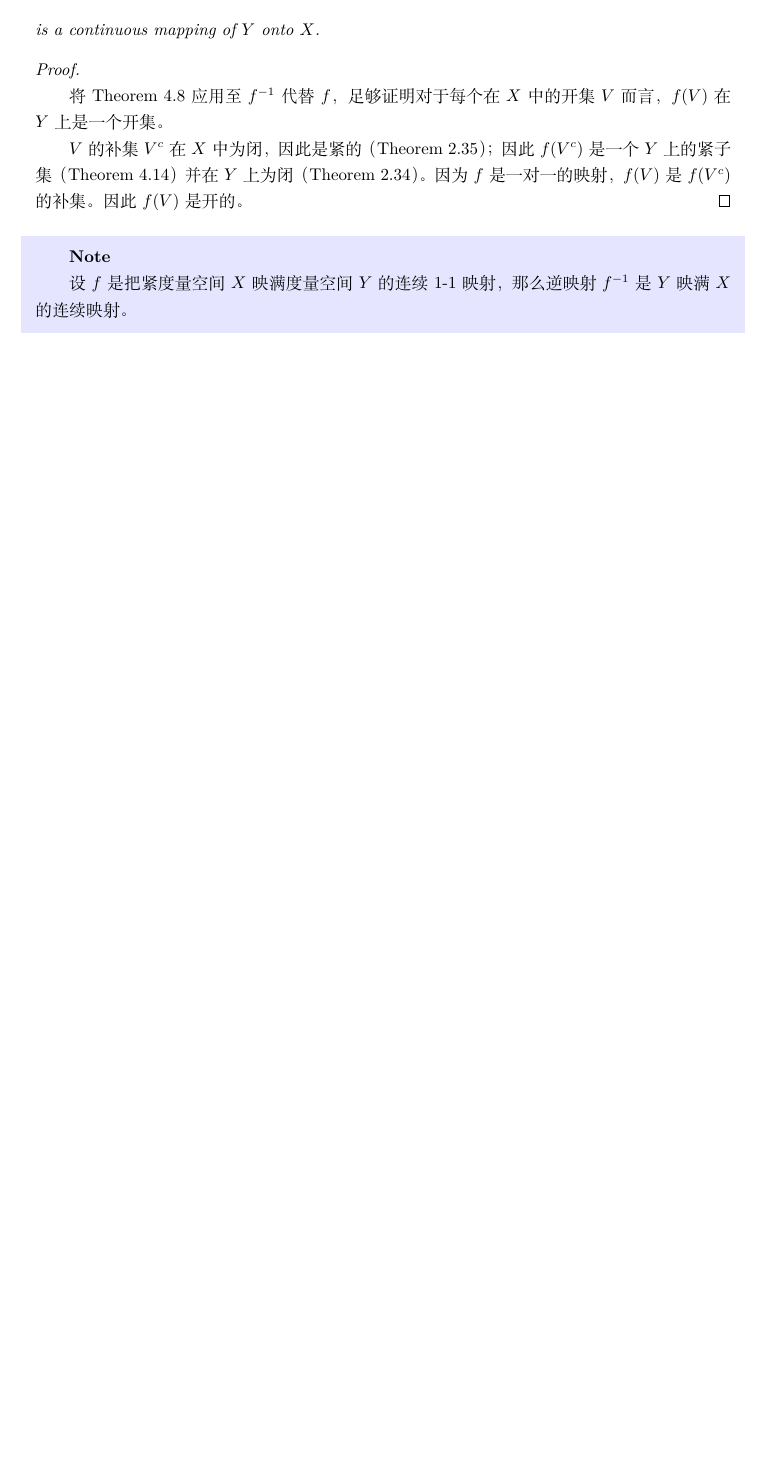
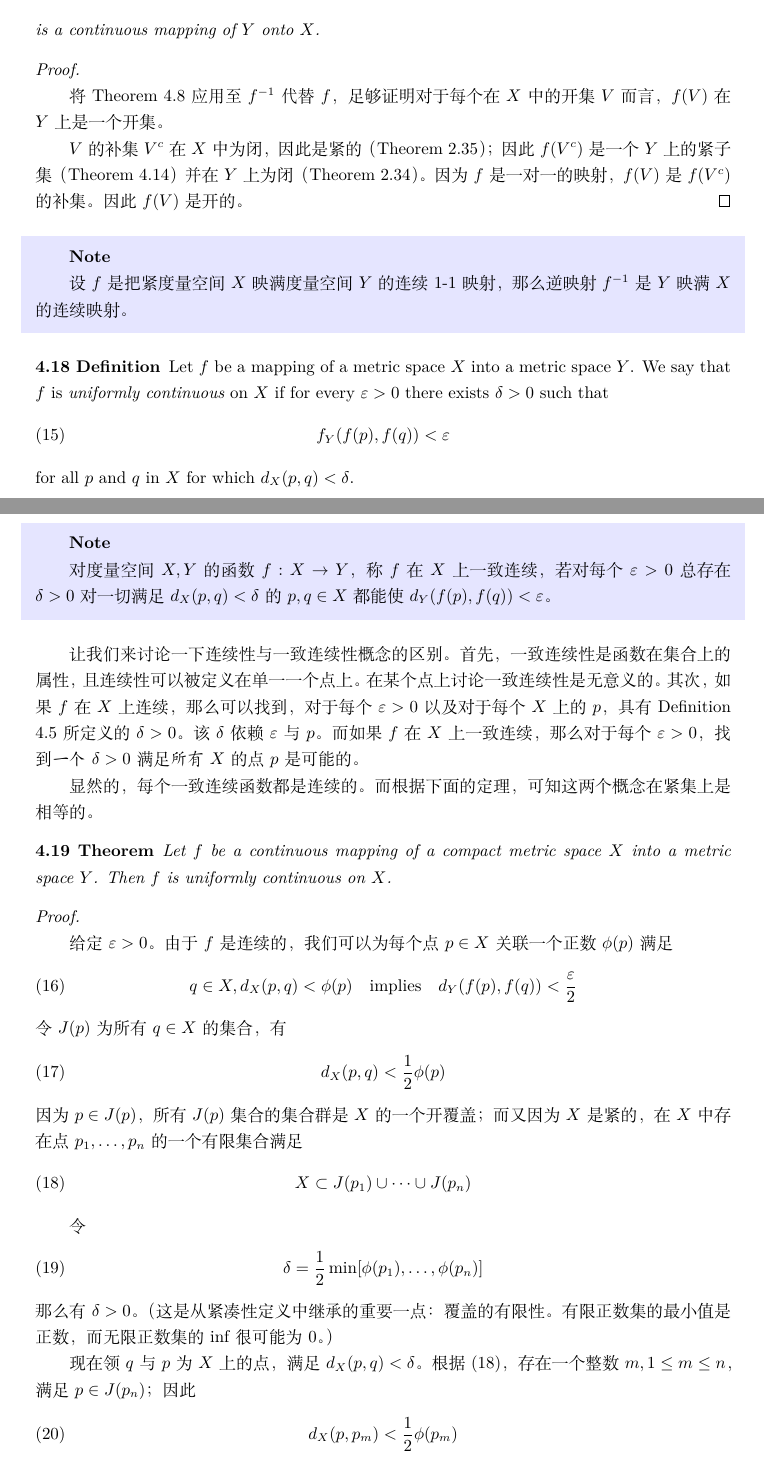
Before and after one commit to Jacobbishopxy/poma-notes, a LaTeX document (poma-notes.tex, which reads Ch04 Continuity/Sec03 Continuity and Compactness.tex): part of page 96 of 103 before the commit and two parts of pages 96 and 97 of 105 after it, the two joined at a grey line, cut so that both start at the same text, the shorter picture padded with empty space. Compiled offline with XeLaTeX.

Commit message:
chore: Ch4

```diff
--- a/Ch04 Continuity/Sec03 Continuity and Compactness.tex
+++ b/Ch04 Continuity/Sec03 Continuity and Compactness.tex
@@ -98,3 +98,55 @@ $f^{-1}(f(E)) \supset E$；等式在任何一种情况下都不需要相等。
   设 $f$ 是把紧度量空间 $X$ 映满度量空间 $Y$ 的连续 1-1 映射，那么逆映射 $f^{-1}$ 是 $Y$ 映满 $X$ 的连续映射。
 \end{anote}
 
+\begin{definition}
+  Let $f$ be a mapping of a metric space $X$ into a metric space $Y$. We say that $f$ is \textit{uniformly
+    continuous} on $X$ if for every $\varepsilon > 0$ there exists $\delta > 0$ such that
+  \begin{equation}
+    f_Y(f(p),f(q)) < \varepsilon
+  \end{equation}
+  for all $p$ and $q$ in $X$ for which $d_X(p,q) < \delta$.
+\end{definition}
+
+\begin{anote}
+  对度量空间 $X, Y$ 的函数 $f: X \to Y$，称 $f$ 在 $X$ 上一致连续，若对每个 $\varepsilon > 0$ 总存在 $\delta > 0$
+  对一切满足 $d_X(p,q) < \delta$ 的 $p, q \in X$ 都能使 $d_Y(f(p), f(q)) < \varepsilon$。
+\end{anote}
+
+让我们来讨论一下连续性与一致连续性概念的区别。首先，一致连续性是函数在集合上的属性，且连续性可以被定义在单一一个点上。在某个
+点上讨论一致连续性是无意义的。其次，如果 $f$ 在 $X$ 上连续，那么可以找到，对于每个 $\varepsilon > 0$ 以及对于每个 $X$
+上的 $p$，具有 Definition 4.5 所定义的 $\delta > 0$。该 $\delta$ 依赖 $\varepsilon$ 与 $p$。而如果 $f$ 在 $X$
+上一致连续，那么对于每个 $\varepsilon > 0$，找到\textit{一个} $\delta > 0$ 满足\textit{所有} $X$ 的点 $p$ 是可能的。
+
+显然的，每个一致连续函数都是连续的。而根据下面的定理，可知这两个概念在紧集上是相等的。
+
+\begin{theorem}
+  Let $f$ be a continuous mapping of a compact metric space $X$ into a metric space $Y$. Then $f$ is
+  uniformly continuous on $X$.
+\end{theorem}
+
+\begin{proof}
+  给定 $\varepsilon > 0$。由于 $f$ 是连续的，我们可以为每个点 $p \in X$ 关联一个正数 $\phi(p)$ 满足
+  \begin{equation}
+    q \in X, d_X(p,q) < \phi(p) \quad \text{implies} \quad d_Y(f(p),f(q)) < \frac{\varepsilon}{2}
+  \end{equation}
+  令 $J(p)$ 为所有 $q \in X$ 的集合，有
+  \begin{equation}
+    d_X(p,q) < \frac{1}{2} \phi(p)
+  \end{equation}
+  因为 $p \in J(p)$，所有 $J(p)$ 集合的集合群是 $X$ 的一个开覆盖；而又因为 $X$ 是紧的，在 $X$ 中存在点 $p_1, \dots, p_n$
+  的一个有限集合满足
+  \begin{equation}
+    X \subset J(p_1) \cup \cdots \cup J(p_n)
+  \end{equation}
+
+  令
+  \begin{equation}
+    \delta = \frac{1}{2} \min [\phi(p_1),\dots,\phi(p_n)]
+  \end{equation}
+  那么有 $\delta > 0$。（这是从紧凑性定义中继承的重要一点：覆盖的有限性。有限正数集的最小值是正数，而无限正数集的 inf 很可能为 0。）
+
+  现在领 $q$ 与 $p$ 为 $X$ 上的点，满足 $d_X(p,q)<\delta$。根据 (18)，存在一个整数 $m, 1 \le m \le n$，满足 $p \in J(p_n)$；
+  因此
+  \begin{equation}
+    d_X(p, p_m) < \frac{1}{2} \phi(p_m)
+  \end{equation}
```
Also changed, not shown: Ch04 Continuity/Sec01 Limits of Functions.tex (+1 -1 lines), out/poma-notes.pdf, Ch04 Continuity/Sec03 Continuity and Compactness.tex (28 more changed lines).
